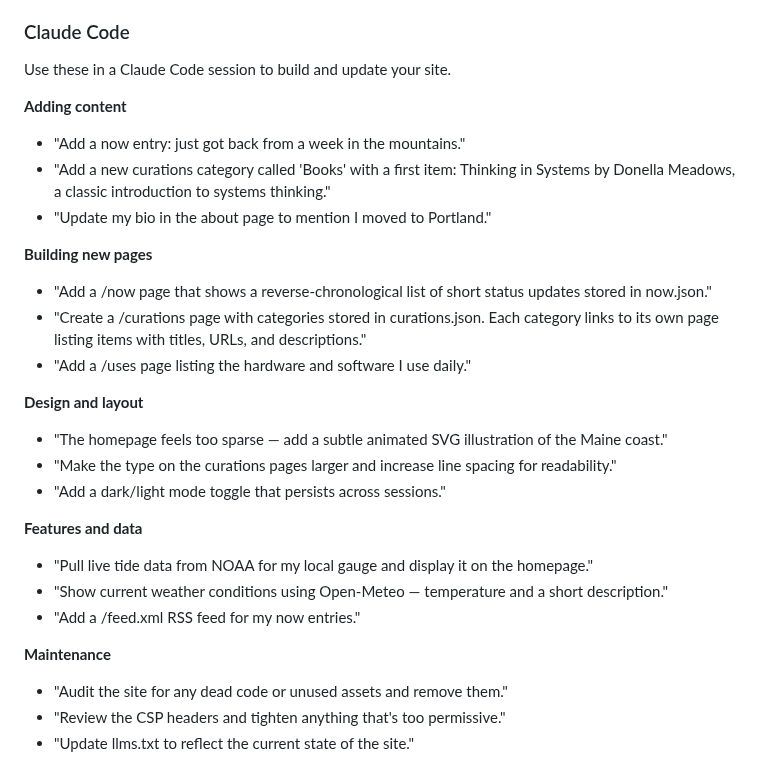
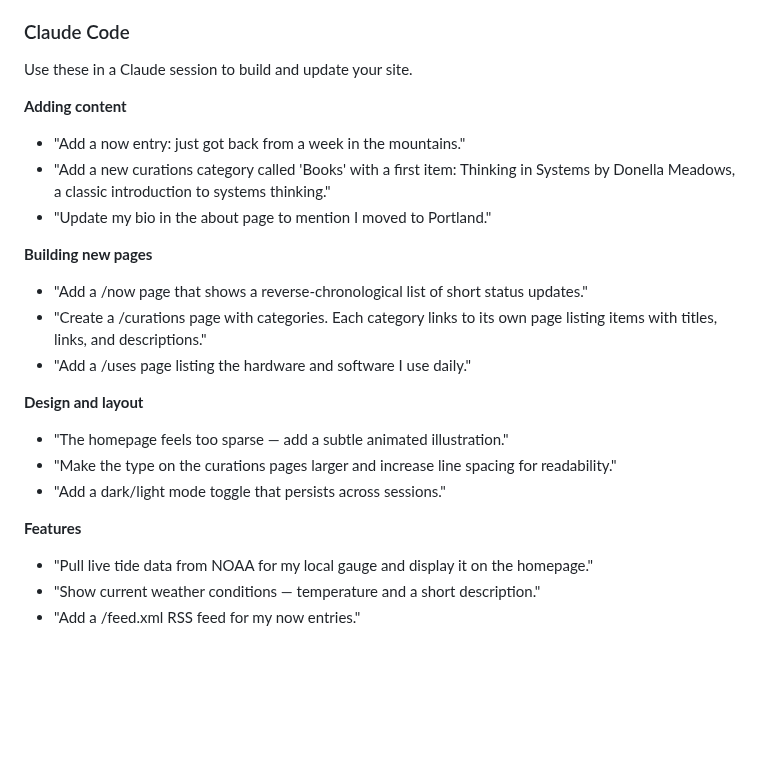
Before and after one commit to bdelamatre/claude-personal-website-builder, a Markdown page: README.md, the part around one of its changes. Drawn GitHub-style; blank space fills up the shorter version.

```diff
--- a/README.md
+++ b/README.md
@@ -115,7 +75,7 @@ Use these when designing your site's look and feel before the initial build.
 
 ### Claude Code
 
-Use these in a Claude Code session to build and update your site.
+Use these in a Claude session to build and update your site.
 
 **Adding content**
 - "Add a now entry: just got back from a week in the mountains."
@@ -123,21 +83,16 @@ Use these in a Claude Code session to build and update your site.
 - "Update my bio in the about page to mention I moved to Portland."
 
 **Building new pages**
-- "Add a /now page that shows a reverse-chronological list of short status updates stored in now.json."
-- "Create a /curations page with categories stored in curations.json. Each category links to its own page listing items with titles, URLs, and descriptions."
+- "Add a /now page that shows a reverse-chronological list of short status updates."
+- "Create a /curations page with categories. Each category links to its own page listing items with titles, links, and descriptions."
 - "Add a /uses page listing the hardware and software I use daily."
 
 **Design and layout**
-- "The homepage feels too sparse — add a subtle animated SVG illustration of the Maine coast."
+- "The homepage feels too sparse — add a subtle animated illustration."
 - "Make the type on the curations pages larger and increase line spacing for readability."
 - "Add a dark/light mode toggle that persists across sessions."
 
-**Features and data**
+**Features**
 - "Pull live tide data from NOAA for my local gauge and display it on the homepage."
-- "Show current weather conditions using Open-Meteo — temperature and a short description."
+- "Show current weather conditions — temperature and a short description."
 - "Add a /feed.xml RSS feed for my now entries."
-
-**Maintenance**
-- "Audit the site for any dead code or unused assets and remove them."
-- "Review the CSP headers and tighten anything that's too permissive."
-- "Update llms.txt to reflect the current state of the site."
```
Also changed, not shown: other parts of README.md (+27 -67 lines).
